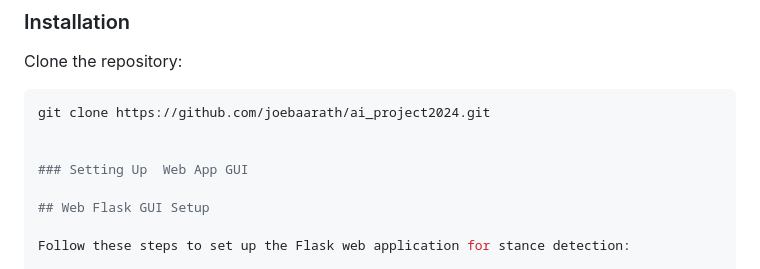
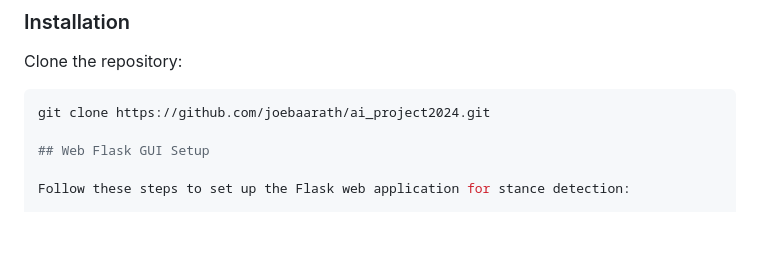
Before and after one commit to joebaarath/ai_project2024, a Markdown page: README.md, the part around the change. Drawn GitHub-style; blank space fills up the shorter version.

````diff
--- a/README.md
+++ b/README.md
@@ -117,9 +117,6 @@ Clone the repository:
 ```bash
 git clone https://github.com/joebaarath/ai_project2024.git
 
-
-### Setting Up  Web App GUI
-
 ## Web Flask GUI Setup
 
 Follow these steps to set up the Flask web application for stance detection:
````
